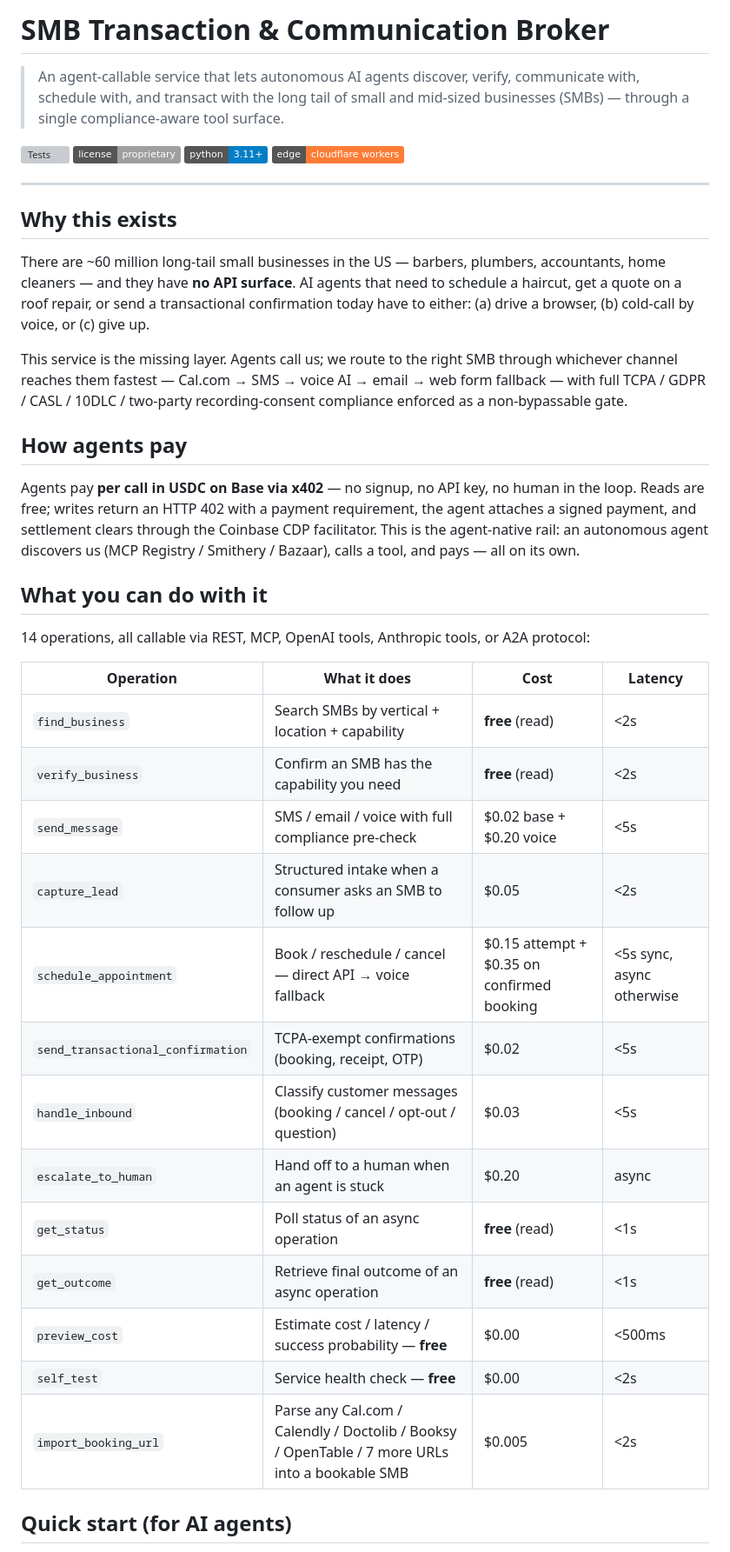
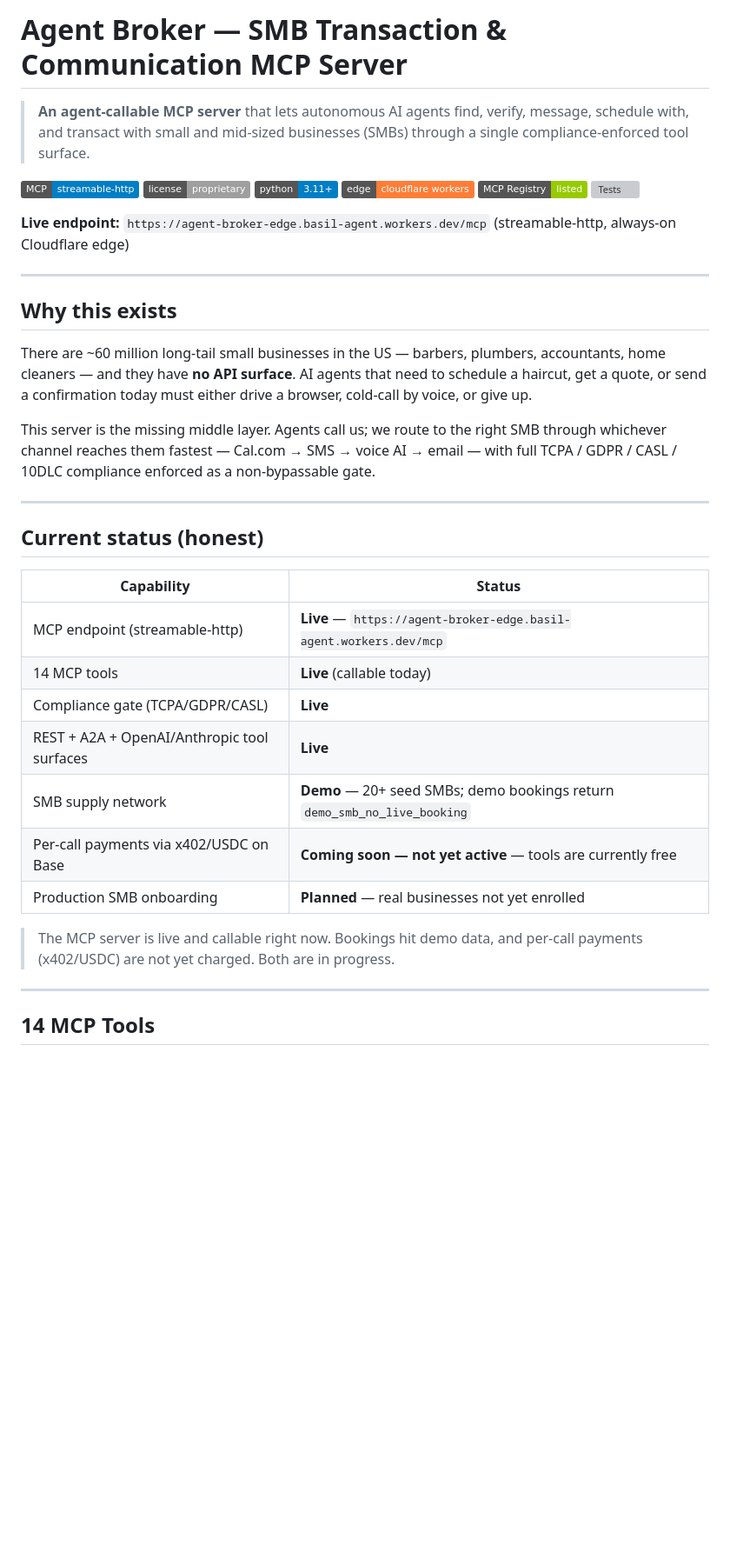
Before and after one commit to basilalshukaili/agentbroker, a Markdown page: README.md, the part around one of its changes. Shown at 87% size. Drawn GitHub-style; badges without logos; blank space fills up the shorter version; grey boxes are pictures that could not be loaded.

Commit message:
docs: rewrite README for public launch -- honest status, all 14 tools, live endpoint, no false x402/supply claims

```diff
--- a/README.md
+++ b/README.md
@@ -1,43 +1,41 @@
-# SMB Transaction & Communication Broker
+# Agent Broker — SMB Transaction & Communication MCP Server
 
-> An agent-callable service that lets autonomous AI agents discover, verify, communicate with, schedule with, and transact with the long tail of small and mid-sized businesses (SMBs) — through a single compliance-aware tool surface.
+> **An agent-callable MCP server** that lets autonomous AI agents find, verify, message, schedule with, and transact with small and mid-sized businesses (SMBs) through a single compliance-enforced tool surface.
 
-[![Tests](https://img.shields.io/badge/tests-103%2F103%20passing-brightgreen)](./tests)
-[![License](https://img.shields.io/badge/license-proprietary-lightgrey)](#)
+[![MCP](https://img.shields.io/badge/MCP-streamable--http-blue)](https://agent-broker-edge.basil-agent.workers.dev/mcp)
+[![License](https://img.shields.io/badge/license-proprietary-lightgrey)](#license)
 [![Python](https://img.shields.io/badge/python-3.11%2B-blue)](https://www.python.org/)
 [![Edge](https://img.shields.io/badge/edge-cloudflare%20workers-orange)](./edge)
+[![Registry](https://img.shields.io/badge/MCP%20Registry-listed-green)](https://github.com/modelcontextprotocol/servers)
+[![Tests](https://img.shields.io/badge/tests-103%2F103%20passing-brightgreen)](./tests)
+
+**Live endpoint:** `https://agent-broker-edge.basil-agent.workers.dev/mcp` (streamable-http, always-on Cloudflare edge)
 
 ---
 
 ## Why this exists
 
-There are ~60 million long-tail small businesses in the US — barbers, plumbers, accountants, home cleaners — and they have **no API surface**. AI agents that need to schedule a haircut, get a quote on a roof repair, or send a transactional confirmation today have to either: (a) drive a browser, (b) cold-call by voice, or (c) give up.
+There are ~60 million long-tail small businesses in the US — barbers, plumbers, accountants, home cleaners — and they have **no API surface**. AI agents that need to schedule a haircut, get a quote, or send a confirmation today must either drive a browser, cold-call by voice, or give up.
 
-This service is the missing layer. Agents call us; we route to the right SMB through whichever channel reaches them fastest — Cal.com → SMS → voice AI → email → web form fallback — with full TCPA / GDPR / CASL / 10DLC / two-party recording-consent compliance enforced as a non-bypassable gate.
+This server is the missing middle layer. Agents call us; we route to the right SMB through whichever channel reaches them fastest — Cal.com → SMS → voice AI → email — with full TCPA / GDPR / CASL / 10DLC compliance enforced as a non-bypassable gate.
 
-## How agents pay
+---
 
-Agents pay **per call in USDC on Base via x402** — no signup, no API key, no human in the loop. Reads are free; writes return an HTTP 402 with a payment requirement, the agent attaches a signed payment, and settlement clears through the Coinbase CDP facilitator. This is the agent-native rail: an autonomous agent discovers us (MCP Registry / Smithery / Bazaar), calls a tool, and pays — all on its own.
+## Current status (honest)
 
-## What you can do with it
+| Capability | Status |
+|---|---|
+| MCP endpoint (streamable-http) | **Live** — `https://agent-broker-edge.basil-agent.workers.dev/mcp` |
+| 14 MCP tools | **Live** (callable today) |
+| Compliance gate (TCPA/GDPR/CASL) | **Live** |
+| REST + A2A + OpenAI/Anthropic tool surfaces | **Live** |
+| SMB supply network | **Demo** — 20+ seed SMBs; demo bookings return `demo_smb_no_live_booking` |
+| Per-call payments via x402/USDC on Base | **Coming soon — not yet active** — tools are currently free |
+| Production SMB onboarding | **Planned** — real businesses not yet enrolled |
 
-14 operations, all callable via REST, MCP, OpenAI tools, Anthropic tools, or A2A protocol:
+> The MCP server is live and callable right now. Bookings hit demo data, and per-call payments (x402/USDC) are not yet charged. Both are in progress.
 
-| Operation | What it does | Cost | Latency |
-|-----------|--------------|------|---------|
-| `find_business` | Search SMBs by vertical + location + capability | **free** (read) | <2s |
-| `verify_business` | Confirm an SMB has the capability you need | **free** (read) | <2s |
-| `send_message` | SMS / email / voice with full compliance pre-check | $0.02 base + $0.20 voice | <5s |
-| `capture_lead` | Structured intake when a consumer asks an SMB to follow up | $0.05 | <2s |
-| `schedule_appointment` | Book / reschedule / cancel — direct API → voice fallback | $0.15 attempt + $0.35 on confirmed booking | <5s sync, async otherwise |
-| `send_transactional_confirmation` | TCPA-exempt confirmations (booking, receipt, OTP) | $0.02 | <5s |
-| `handle_inbound` | Classify customer messages (booking / cancel / opt-out / question) | $0.03 | <5s |
-| `escalate_to_human` | Hand off to a human when an agent is stuck | $0.20 | async |
-| `get_status` | Poll status of an async operation | **free** (read) | <1s |
-| `get_outcome` | Retrieve final outcome of an async operation | **free** (read) | <1s |
-| `preview_cost` | Estimate cost / latency / success probability — **free** | $0.00 | <500ms |
-| `self_test` | Service health check — **free** | $0.00 | <2s |
-| `import_booking_url` | Parse any Cal.com / Calendly / Doctolib / Booksy / OpenTable / 7 more URLs into a bookable SMB | $0.005 | <2s |
+---
 
-## Quick start (for AI agents)
+## 14 MCP Tools
 
```
Also changed, not shown: other parts of README.md (+165 -100 lines).
